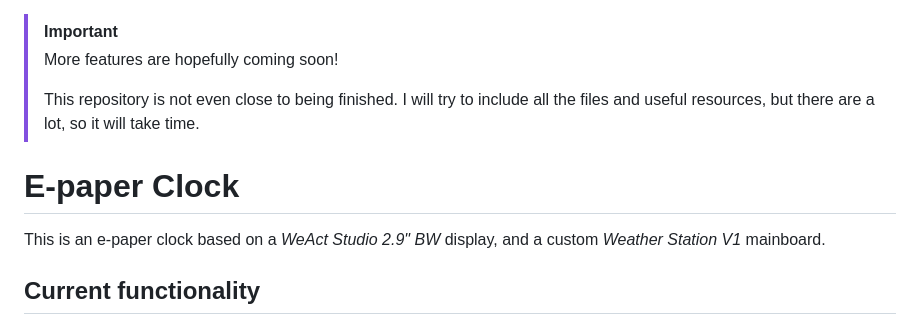
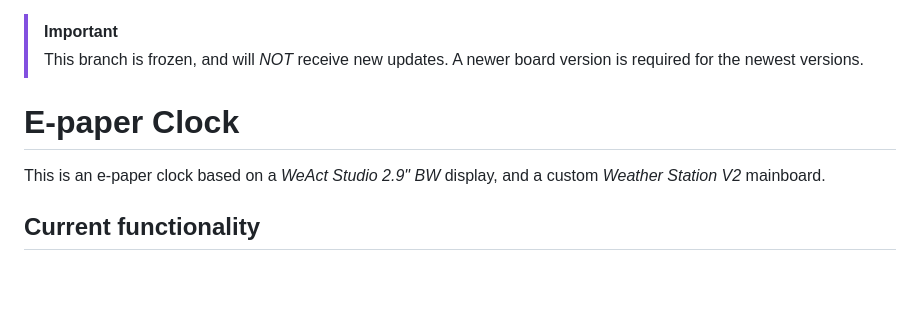
Before and after one commit to samunemeth/E-paper-Clock, a Markdown page: README.md, the part around the change. GitHub-like rendering; blank space fills up the shorter version.

```diff
--- a/README.md
+++ b/README.md
@@ -1,15 +1,12 @@
 > [!IMPORTANT]
-> More features are hopefully coming soon!
->
-> This repository is not even close to being finished.
-> I will try to include all the files and useful resources,
-> but there are a lot, so it will take time.
+> This branch is frozen, and will *NOT* receive new updates.
+> A newer board version is required for the newest versions.
 
 
 # E-paper Clock
 
 This is an e-paper clock based on a *WeAct Studio 2.9" BW* display,
-and a custom *Weather Station V1* mainboard.
+and a custom *Weather Station V2* mainboard.
 
 ## Current functionality
 
```
